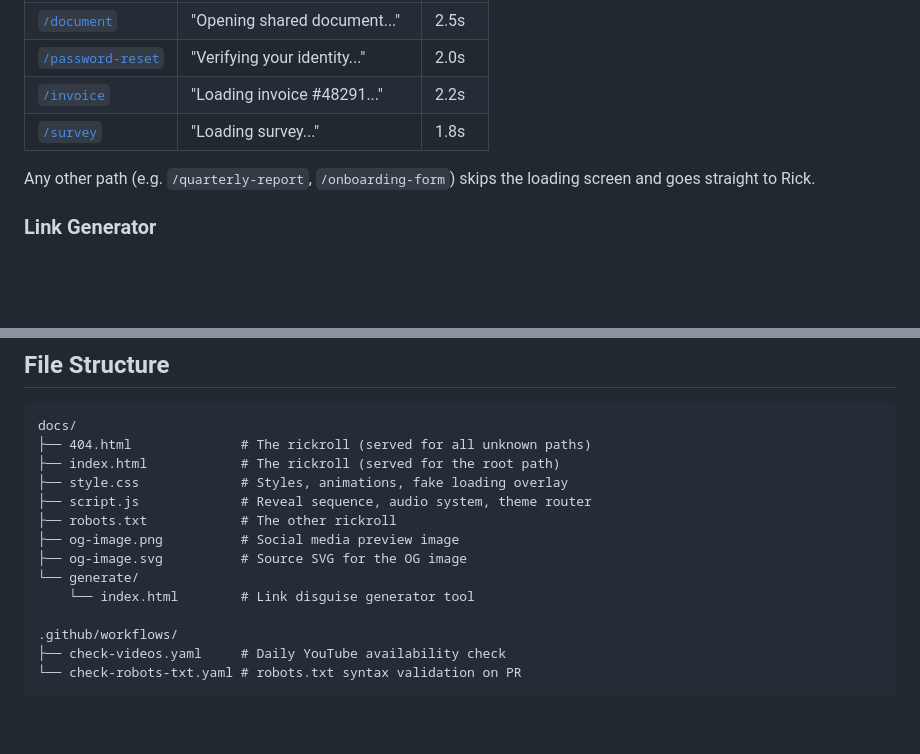
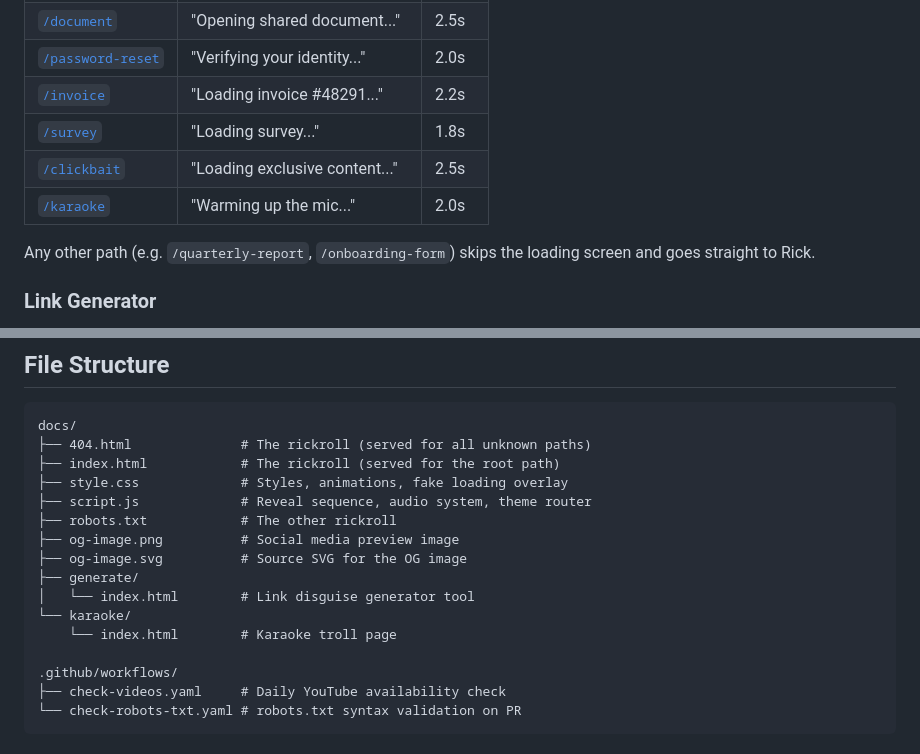
Before and after one commit to wraas/wraas.github.io, a Markdown page: README.md, 2 parts joined by grey strips. Rendered like a GitHub page; blank space fills up the shorter version.

Commit message:
docs(readme): add missing clickbait, karaoke scenarios and file structure
Co-Authored-By: Claude Opus 4.6 (1M context) <noreply@anthropic.com>

```diff
--- a/README.md
+++ b/README.md
@@ -40,6 +40,8 @@ Certain URL paths show a fake loading screen (white page, spinner, contextual te
 | [`/password-reset`](https://wraas.github.io/password-reset) | "Verifying your identity..." | 2.0s |
 | [`/invoice`](https://wraas.github.io/invoice) | "Loading invoice #48291..." | 2.2s |
 | [`/survey`](https://wraas.github.io/survey) | "Loading survey..." | 1.8s |
+| [`/clickbait`](https://wraas.github.io/clickbait) | "Loading exclusive content..." | 2.5s |
+| [`/karaoke`](https://wraas.github.io/karaoke) | "Warming up the mic..." | 2.0s |
 
 Any other path (e.g. `/quarterly-report`, `/onboarding-form`) skips the loading screen and goes straight to Rick.
 
@@ -116,8 +118,10 @@ docs/
 ├── robots.txt            # The other rickroll
 ├── og-image.png          # Social media preview image
 ├── og-image.svg          # Source SVG for the OG image
-└── generate/
-    └── index.html        # Link disguise generator tool
+├── generate/
+│   └── index.html        # Link disguise generator tool
+└── karaoke/
+    └── index.html        # Karaoke troll page
 
 .github/workflows/
 ├── check-videos.yaml     # Daily YouTube availability check
```
